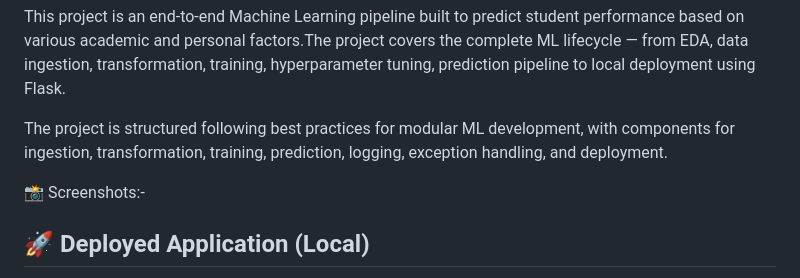
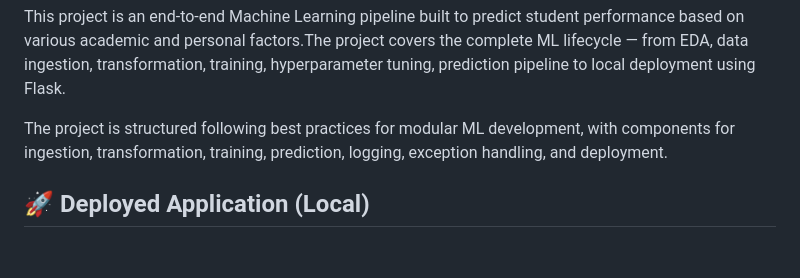
Before and after one commit to Vicky1jat/ML_student_performance, a Markdown page: README.md, the part around the change printed below. Drawn GitHub-style; blank space fills up the shorter version.

```diff
--- a/README.md
+++ b/README.md
@@ -9,7 +9,6 @@
   The project is structured following best practices for modular ML development, with components for
   ingestion, transformation, training, prediction, logging, exception handling, and deployment.
 
-📸 Screenshots:-
   ## 🚀 Deployed Application (Local)
    Here’s a screenshot of the locally deployed Flask app:
    ![Deployed App](./deployedimage.png)
```
Also changed, not shown: other parts of README.md (+7 -5 lines).
